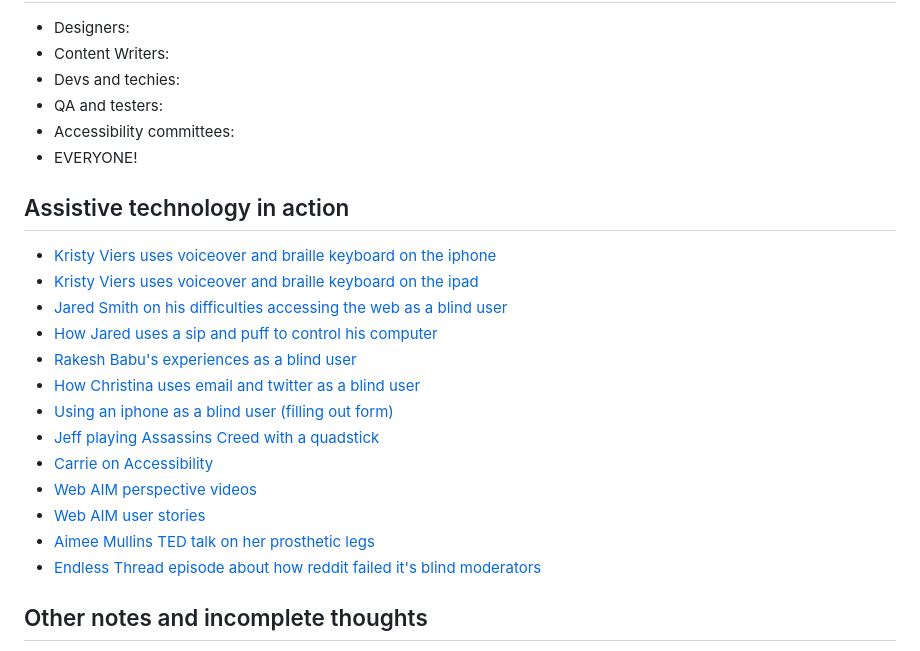
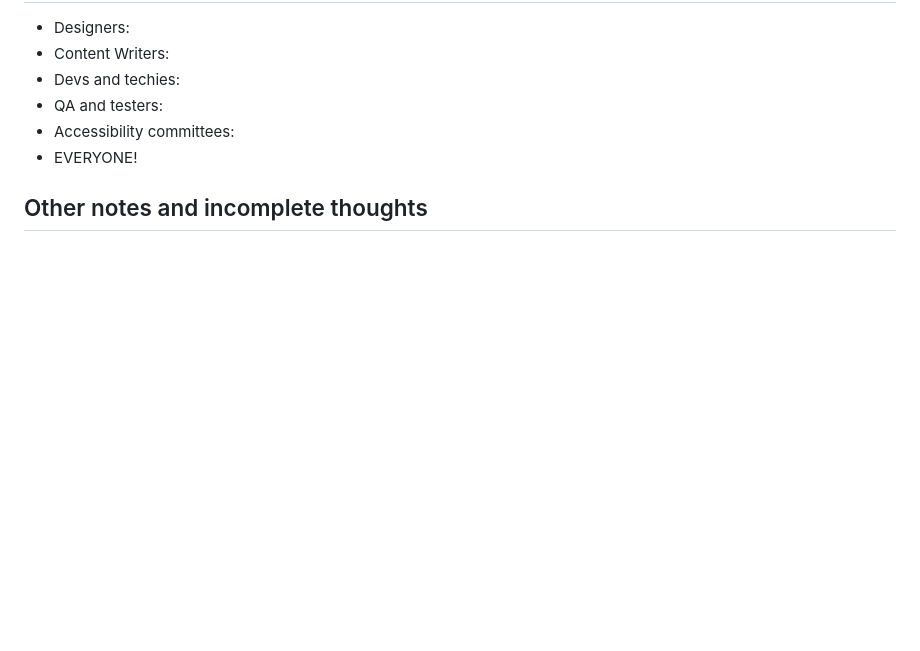
Before and after one commit to codelikeagirlau/accessibility-resources, a Markdown page: README.md, the part around one of its changes. GitHub-like rendering; blank space fills up the shorter version.

```diff
--- a/README.md
+++ b/README.md
@@ -61,22 +102,6 @@ Accessibility is often pooled together with other web standards like performance
 - Accessibility committees:
 - EVERYONE!
 
-## Assistive technology in action
-
-- [Kristy Viers uses voiceover and braille keyboard on the iphone](https://www.youtube.com/watch?v=wueLXCbm_KY)
-- [Kristy Viers uses voiceover and braille keyboard on the ipad]( https://www.youtube.com/watch?v=vpQEQU3ExA0\ )
-- [Jared Smith on his difficulties accessing the web as a blind user](https://youtu.be/yx7hdQqf8lE)
-- [How Jared uses a sip and puff to control his computer](https://www.youtube.com/watch?v=Bhj5vs9P5cw)
-- [Rakesh Babu's experiences as a blind user](https://youtu.be/qL4shFJHOvc)
-- [How Christina uses email and twitter as a blind user](https://youtu.be/_OO9w_oK6dQ)
-- [Using an iphone as a blind user (filling out form)](https://www.youtube.com/watch?v=nw6-eDJXWzY)
-- [Jeff playing Assassins Creed with a quadstick](https://youtu.be/eFkhFxJZvho)
-- [Carrie on Accessibility](https://www.youtube.com/channel/UCraSGW8s4NMaFKrJ5YbjB4w)
-- [Web AIM perspective videos](https://www.w3.org/WAI/perspective-videos/)
-- [Web AIM user stories](https://www.w3.org/WAI/people-use-web/user-stories/)
-- [Aimee Mullins TED talk on her prosthetic legs](https://youtu.be/JQ0iMulicgg)
-- [Endless Thread episode about how reddit failed it's blind moderators](https://www.wbur.org/endlessthread/2023/06/28/reddit-api-blind)
-
 ## Other notes and incomplete thoughts
 
 - Accessibility on Instagram - how does Instagram incorporate accessibility?
```
Also changed, not shown: other parts of README.md (+43 -2 lines).
